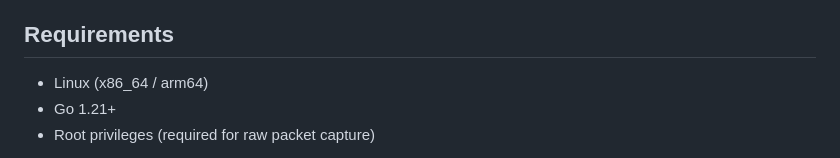
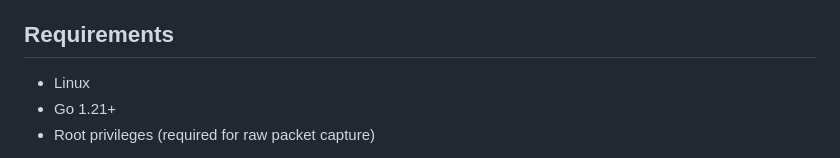
Before and after one commit to jollaman999/net-finder, a Markdown page: README.md, the part around the change. GitHub-like rendering.

Commit message:
README.md: Remove architecture dependency

```diff
--- a/README.md
+++ b/README.md
@@ -23,7 +23,7 @@ A real-time network scanner and monitoring dashboard with a built-in web UI. Net
 
 ## Requirements
 
-- Linux (x86_64 / arm64)
+- Linux
 - Go 1.21+
 - Root privileges (required for raw packet capture)
 
```
Also changed, not shown: docs/README.ko.md (+1 -1 lines).
